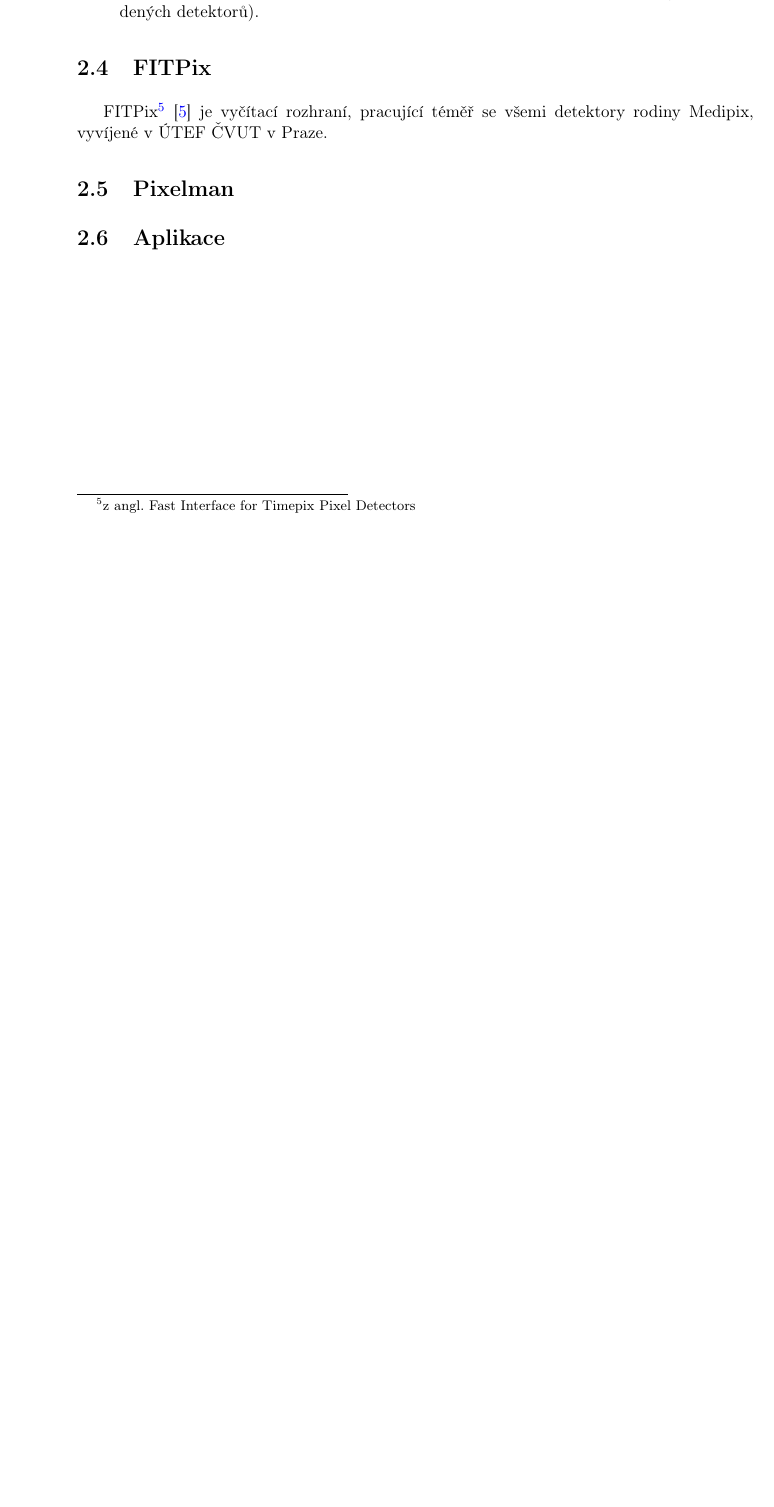
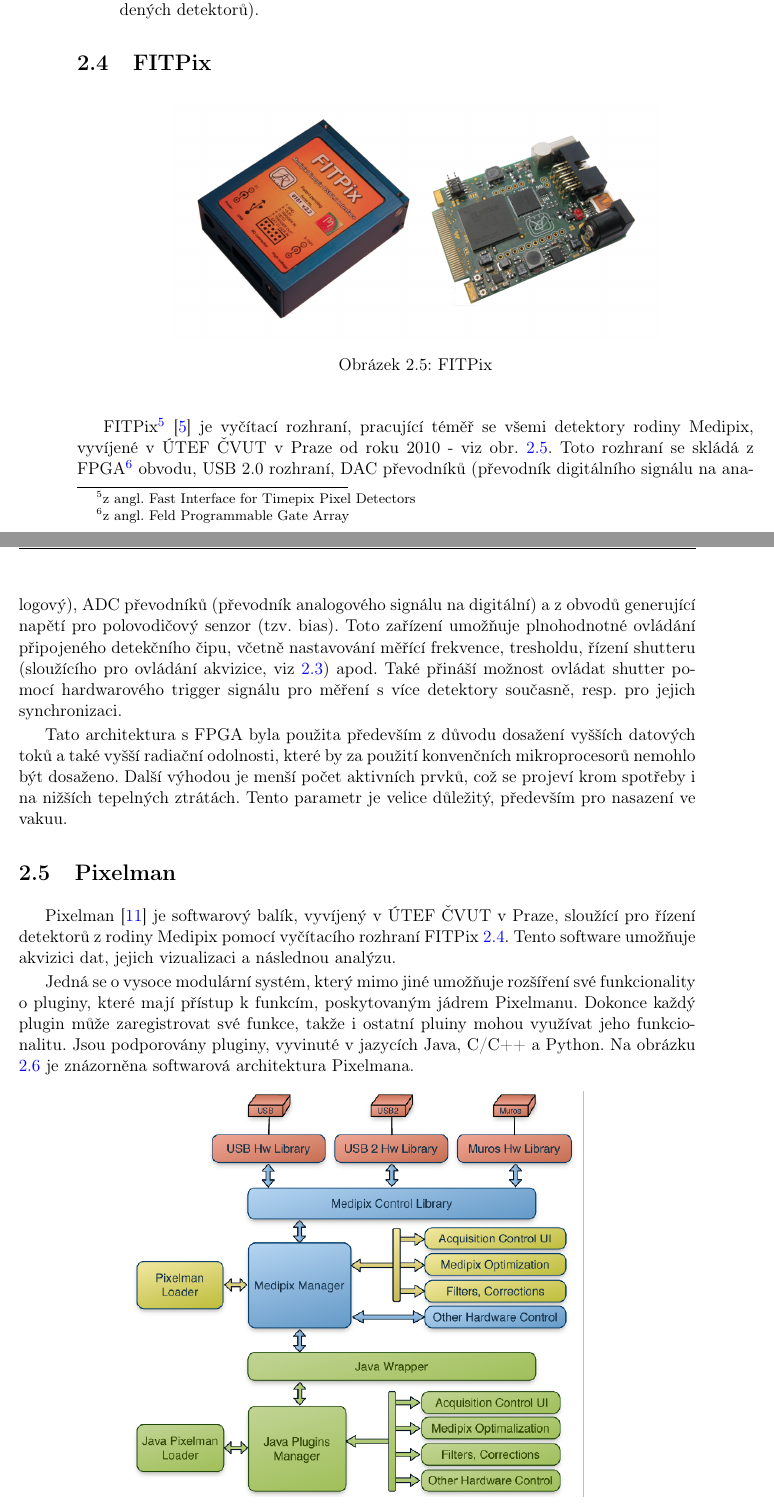
Before and after one commit to begerjak/bachelor_thesis, a LaTeX thesis (thesis-begerjak-2016.tex, which reads chapters/chap02.tex): part of page 23 of 60 before the commit and two parts of pages 23 and 24 of 60 after it, the two joined at a grey line, cut so that both start at the same text, the shorter picture padded with empty space. Compiled offline with pdfLaTeX.

Commit message:
přidána podkapitola o FITPixu a Pixelmanu

```diff
--- a/chapters/chap02.tex
+++ b/chapters/chap02.tex
@@ -91,11 +91,37 @@
 % FITPix
 %********************************************************************************
 \section{FITPix}\label{det:fitpix}
-FITPix\footnote{z angl. Fast Interface for Timepix Pixel Detectors} \cite{fitpix} je vyčítací rozhraní, pracující téměř se všemi detektory rodiny Medipix, vyvíjené v ÚTEF ČVUT v Praze.
+
+\begin{figure}[th!]
+	\begin{center}
+		\includegraphics[width=11cm]{figures/fitpix.png}
+		\caption{FITPix}
+		\label{fig:det:fitpix}
+	\end{center}
+\end{figure}
+
+FITPix\footnote{z angl. Fast Interface for Timepix Pixel Detectors} \cite{fitpix} je vyčítací rozhraní, pracující téměř se všemi detektory rodiny Medipix, vyvíjené v ÚTEF ČVUT v Praze od roku 2010 - viz obr. \ref{fig:det:fitpix}. Toto rozhraní se skládá z FPGA\footnote{z angl. Feld Programmable Gate Array} obvodu, USB 2.0 rozhraní, DAC převodníků (převodník digitálního signálu na analogový), ADC převodníků (převodník analogového signálu na digitální) a z obvodů generující napětí pro polovodičový senzor (tzv. bias). Toto zařízení umožňuje plnohodnotné ovládání připojeného detekčního čipu, včetně nastavování měřící frekvence, tresholdu, řízení shutteru (sloužícího pro ovládání akvizice, viz \ref{det:mod}) apod. Také přináší možnost ovládat shutter pomocí hardwarového trigger signálu pro měření s více detektory současně, resp. pro jejich synchronizaci.
+
+Tato architektura s FPGA byla použita především z důvodu dosažení vyšších datových toků a také vyšší radiační odolnosti, které by za použití konvenčních mikroprocesorů nemohlo být dosaženo. Další výhodou je menší počet aktivních prvků, což se projeví krom spotřeby i na nižších tepelných ztrátách. Tento parametr je velice důležitý, především pro nasazení ve vakuu.
+
+%********************************************************************************
+% Pixelman
+%********************************************************************************
+\section{Pixelman}\label{det:pixelman}
+Pixelman \cite{pixelman} je softwarový balík, vyvíjený v ÚTEF ČVUT v Praze, sloužící pro řízení detektorů z rodiny Medipix pomocí vyčítacího rozhraní FITPix \ref{det:fitpix}. Tento software umožňuje akvizici dat, jejich vizualizaci a následnou analýzu.
+
+Jedná se o vysoce modulární systém, který mimo jiné umožňuje rozšíření své funkcionality o pluginy, které mají přístup k funkcím, poskytovaným jádrem Pixelmanu. Dokonce každý plugin může zaregistrovat své funkce, takže i ostatní pluiny mohou využívat jeho funkcionalitu. Jsou podporovány pluginy, vyvinuté v jazycích Java, C/C++ a Python. Na obrázku \ref{fig:det:pixelman} je znázorněna softwarová architektura Pixelmana.
+
+\begin{figure}[th!]
+	\begin{center}
+		\includegraphics[width=10.25cm]{figures/pixelman.png}
+		\caption{Pixelman - sw architektura (převzato z \cite{pixelman})}
+		\label{fig:det:pixelman}
+	\end{center}
+\end{figure}
 
 
-
-
-
-\section{Pixelman}\label{det:pixelman}
-\section{Aplikace}
+%********************************************************************************
+% Aplikace
+%********************************************************************************
+%\section{Aplikace}
```
Also changed, not shown: figures/fitpix.png (added), figures/pixelman.png (added), thesis-begerjak-2016.bbl, 2 other files.
